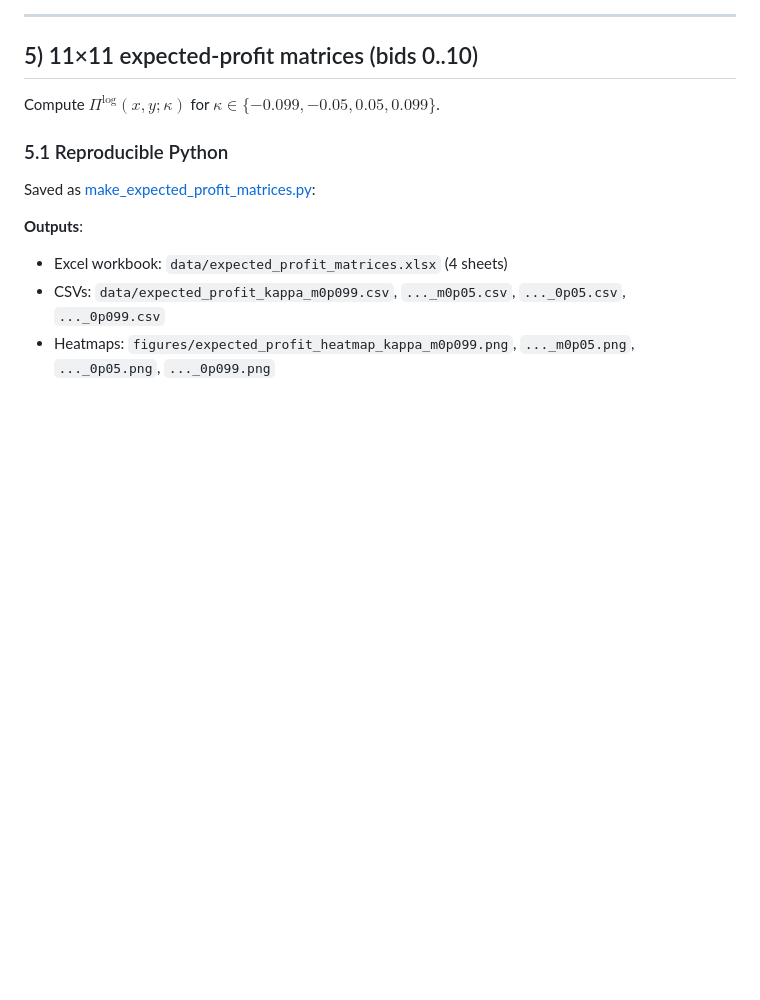
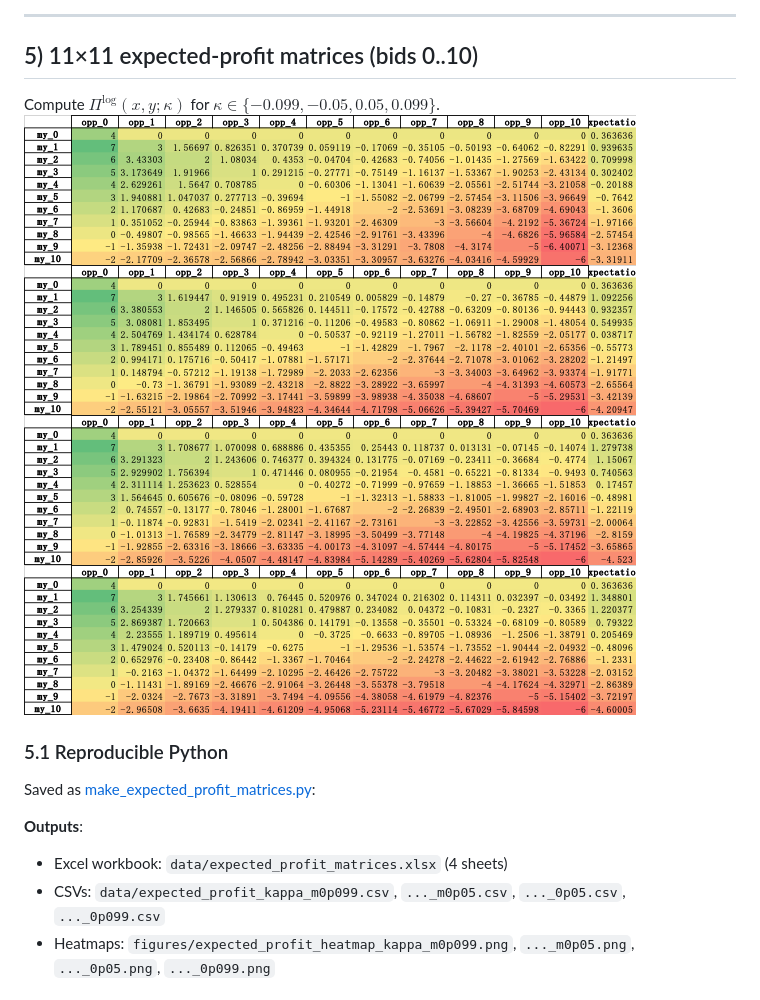
Before and after one commit to Johnnybyzhang/budgeted-vickrey, a Markdown page: README.md, the part around the change. Rendered like a GitHub page; blank space fills up the shorter version.

Commit message:
Add images for profit matrices section

```diff
--- a/README.md
+++ b/README.md
@@ -285,7 +285,10 @@ Saved as [plot_adjacent_advantage.py](scripts/plot_adjacent_advantage.py):
 ## 5) 11×11 expected-profit matrices (bids 0..10)
 
 Compute $\Pi^{\log}(x,y;\kappa)$ for $\kappa\in\{-0.099,-0.05,0.05,0.099\}$.
-
+![-0.099](figures/m0p099.png)
+![-0.05](figures/m0p05.png)
+![0.05](figures/0p05.png)
+![0.099](figures/0p099.png)
 
 ### 5.1 Reproducible Python
 
```
